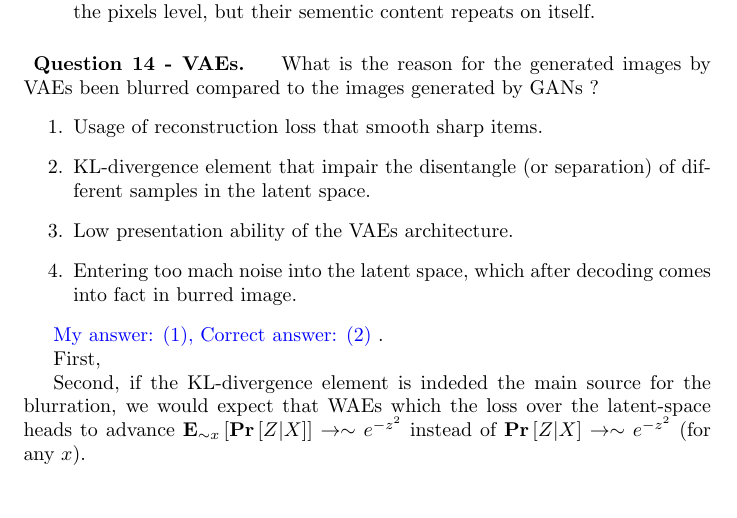
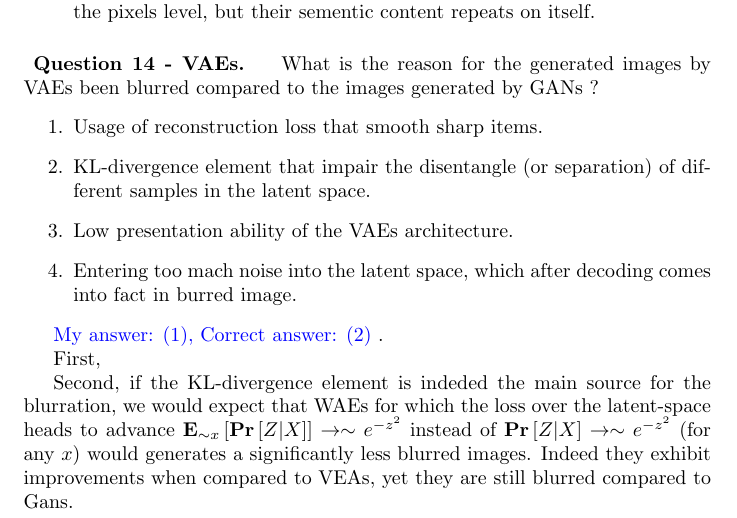
Before and after one commit to dudupo/IDL-Intro-to-Deep-Huji-Course., a LaTeX document (appeal/appeal.tex): part of page 2 of 2, cut so that both start at the same text. Compiled offline with pdfLaTeX.

Commit message:
compiling -Sun Aug 24 03:30:39 PM IDT 2025

```diff
--- a/appeal/appeal.tex
+++ b/appeal/appeal.tex
@@ -60,7 +60,7 @@ I marked the third option since saying 'on given $t$ as initial input' implies t
 
 First,
 
-Second, if the KL-divergence element is indeded the main source for the blurration, we would expect that WAEs which the loss over the latent-space heads to advance $\mathbf{E}_{\sim x} \left[ \mathbf{Pr} \left[  Z | X \right]    \right] \rightarrow \sim e^{-z^{2}} $ instead of $ \mathbf{Pr} \left[  Z | X \right] \rightarrow \sim e^{-z^{2}} $ (for any $x$).
+Second, if the KL-divergence element is indeded the main source for the blurration, we would expect that WAEs for which the loss over the latent-space heads to advance $\mathbf{E}_{\sim x} \left[ \mathbf{Pr} \left[  Z | X \right]    \right] \rightarrow \sim e^{-z^{2}} $ instead of $ \mathbf{Pr} \left[  Z | X \right] \rightarrow \sim e^{-z^{2}} $ (for any $x$) would generates a significantly less blurred images. Indeed they exhibit improvements when compared to VEAs, yet they are still blurred compared to Gans.
 
 
 
```
Also changed, not shown: pdfs/appeal.pdf.
